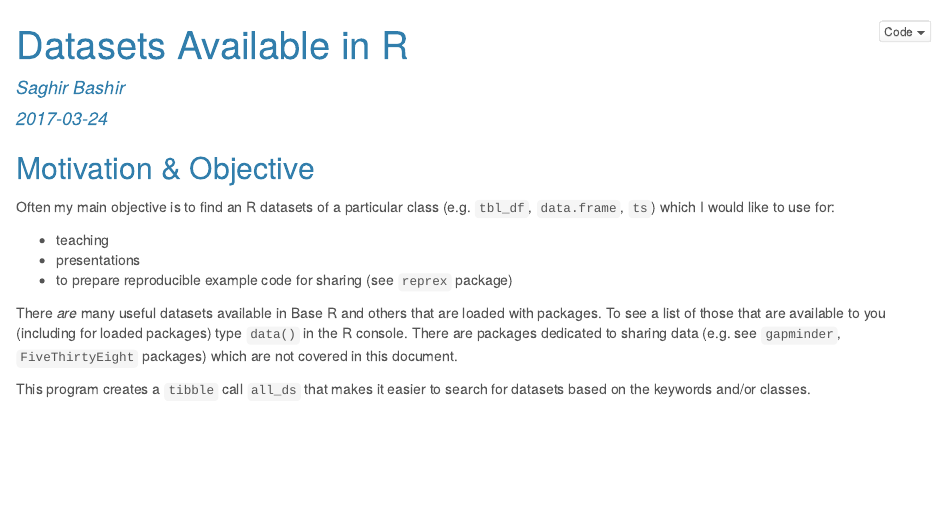
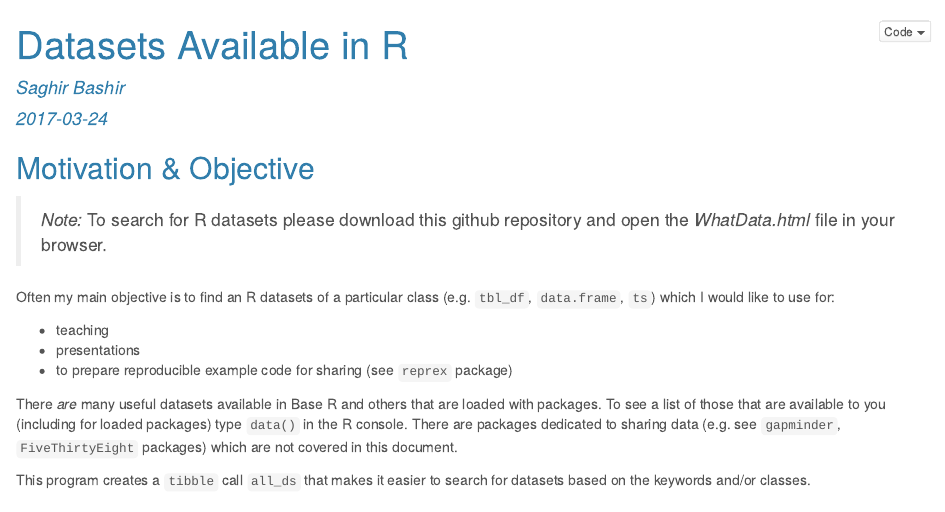
Before and after one commit to saghirb/WhatData, an R Markdown document (WhatData.Rmd): the page in a window 1100 px wide, from its top. The pictures show the output file WhatData.html that the author committed with the source, opened offline.

Commit message:
Added: Note at start

````diff
--- a/WhatData.Rmd
+++ b/WhatData.Rmd
@@ -17,6 +17,8 @@ knitr::opts_chunk$set(echo = TRUE)
 ```
 
 ## Motivation & Objective
+
+> *Note:* To search for R datasets please download this github repository and open the *WhatData.html* file in your browser.
 
 Often my main objective is to find an R datasets of a particular class (e.g. `tbl_df`, `data.frame`, `ts`) which I would like to use for:
 
````
Also changed, not shown: WhatData.html.
